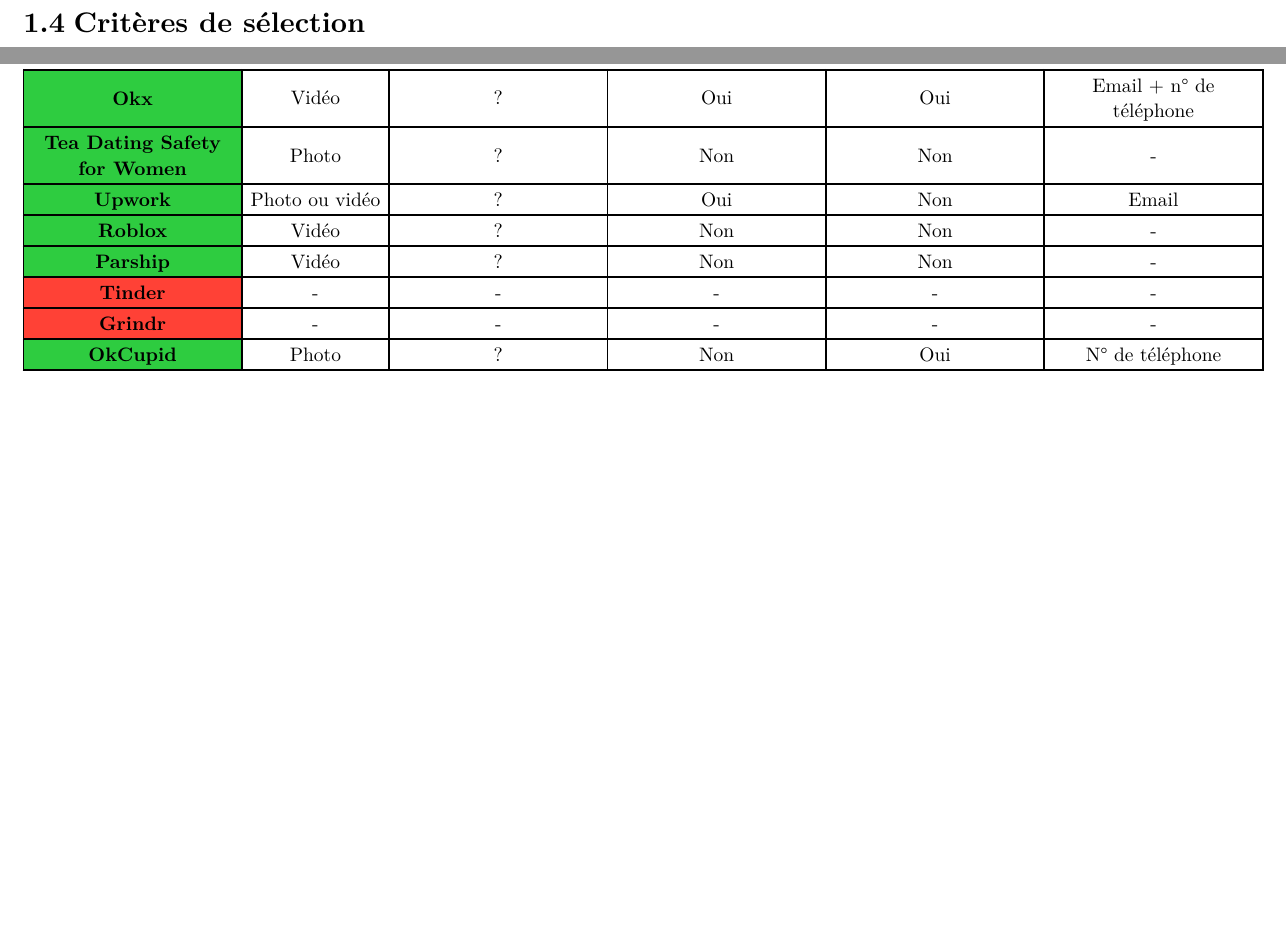
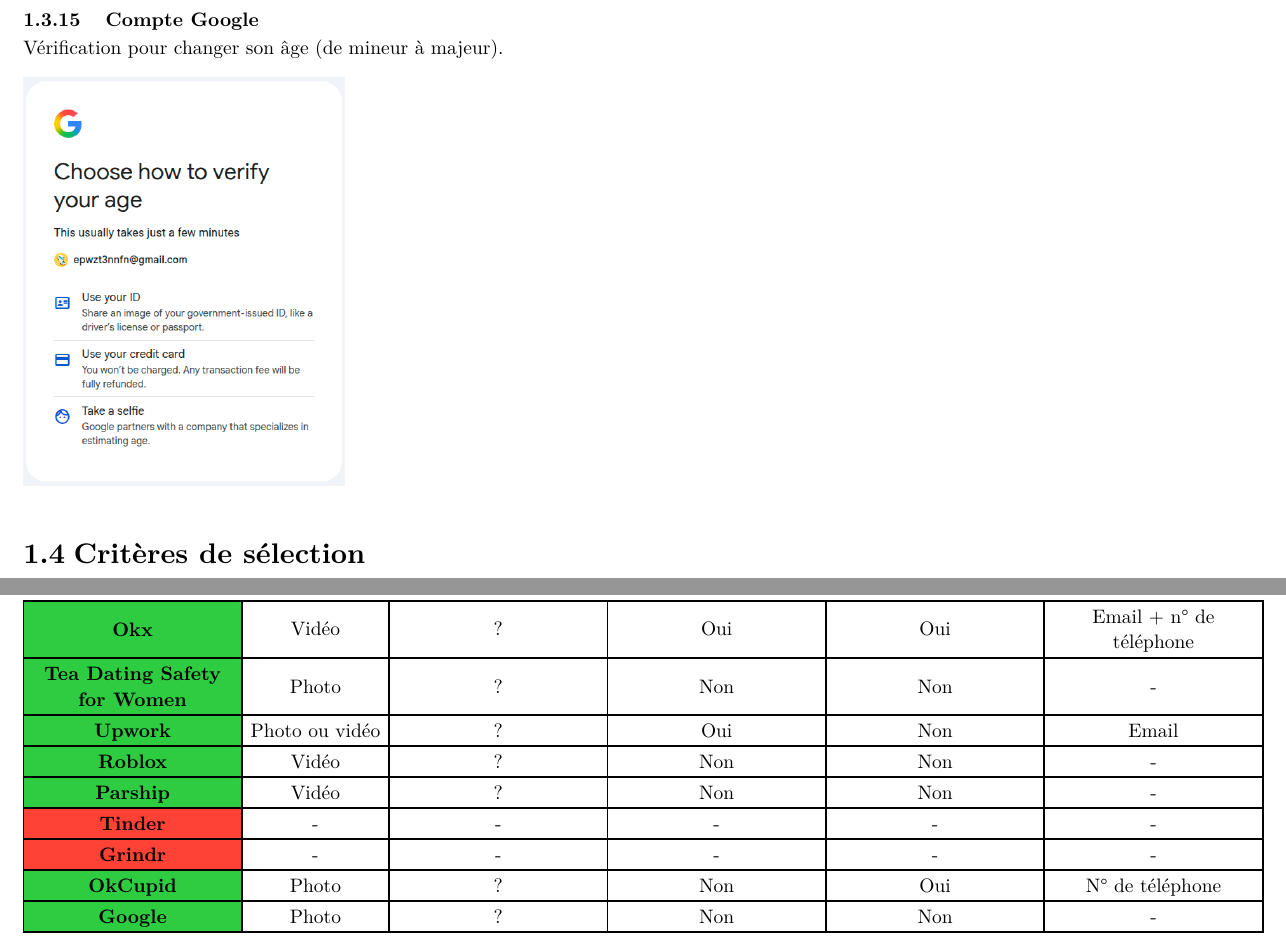
Before and after one commit to dylanramos/ai-facial-recognition-breaker, a Typst document (docs/annexes/b-sites-enregistrement.typ): two parts of pages 9 and 12 of 12, joined at a grey line, cut at the place of the change, the shorter picture padded with empty space. The pictures show the PDF file docs/annexes/b-sites-enregistrement.pdf that the author committed with the source.

Commit message:
Update docs

```diff
--- a/docs/annexes/b-sites-enregistrement.typ
+++ b/docs/annexes/b-sites-enregistrement.typ
@@ -332,6 +332,12 @@
 === Parship
 
 #image("../images/annexe_b/parship.png", width: 40%)
+
+=== Compte Google
+
+Vérification pour changer son âge (de mineur à majeur).
+
+#image("../images/annexe_b/google.png", width: 40%)
 
 == Critères de sélection
 
@@ -393,4 +399,5 @@
   table.cell(fill: red)[*Tinder*], [-], [-], [-], [-], [-],
   table.cell(fill: red)[*Grindr*], [-], [-], [-], [-], [-],
   table.cell(fill: green)[*OkCupid*], [Photo], [?], [Non], [Oui], [N° de téléphone],
+  table.cell(fill: green)[*Google*], [Photo], [?], [Non], [Non], [-],
 )
```
Also changed, not shown: docs/annexes/b-sites-enregistrement.pdf, docs/images/annexe_b/google.png (added), docs/annexes/b-sites-enregistrement.typ (2 more changed lines).
